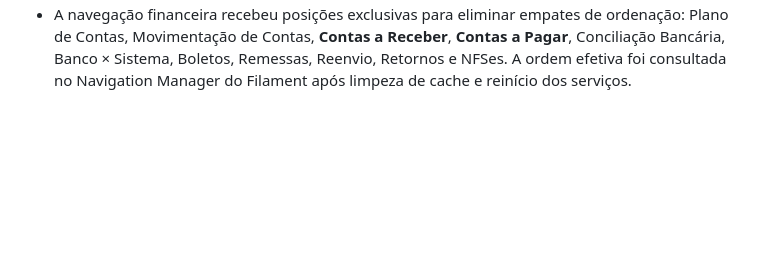
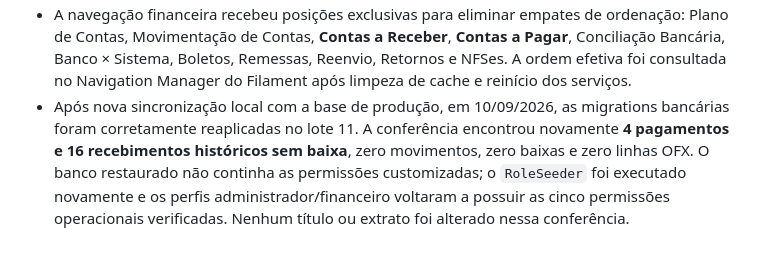
Before and after one commit to ricellicarvalho/isabelle, a Markdown page: docs/planejamento-movimentacao-bancaria.md, the part around the change. GitHub-like rendering; blank space fills up the shorter version.

Commit message:
Registra validação após sincronização da base

```diff
--- a/docs/planejamento-movimentacao-bancaria.md
+++ b/docs/planejamento-movimentacao-bancaria.md
@@ -602,3 +602,4 @@ O segundo comando prepara o schema de `isabelle_test` pelo `RefreshDatabase` da
 - O registro histórico em lote é transacional e idempotente: se qualquer item da seleção for inválido, o lote inteiro é cancelado; uma repetição não cria movimentos duplicados. Validação atualizada: **26 testes aprovados, 137 assertions** no grupo financeiro/conciliação em SQLite isolado.
 - Ajuste de usabilidade das listagens: em contas a pagar, **Categoria** inicia oculta, **Baixa** foi removida e todas as ações da linha ficam no menu de três pontos. Em contas a receber, **Contrato** inicia oculto e as colunas **Baixa** e **Situação** foram removidas. A ordem numérica da navegação mantém **Contas a Receber** imediatamente antes de **Contas a Pagar** entre esses dois recursos.
 - A navegação financeira recebeu posições exclusivas para eliminar empates de ordenação: Plano de Contas, Movimentação de Contas, **Contas a Receber**, **Contas a Pagar**, Conciliação Bancária, Banco × Sistema, Boletos, Remessas, Reenvio, Retornos e NFSes. A ordem efetiva foi consultada no Navigation Manager do Filament após limpeza de cache e reinício dos serviços.
+- Após nova sincronização local com a base de produção, em 10/09/2026, as migrations bancárias foram corretamente reaplicadas no lote 11. A conferência encontrou novamente **4 pagamentos e 16 recebimentos históricos sem baixa**, zero movimentos, zero baixas e zero linhas OFX. O banco restaurado não continha as permissões customizadas; o `RoleSeeder` foi executado novamente e os perfis administrador/financeiro voltaram a possuir as cinco permissões operacionais verificadas. Nenhum título ou extrato foi alterado nessa conferência.
```
